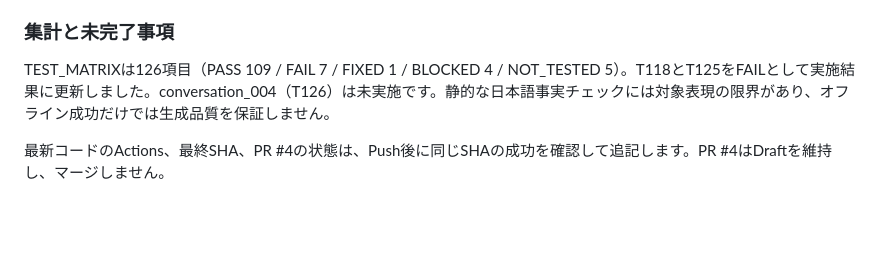
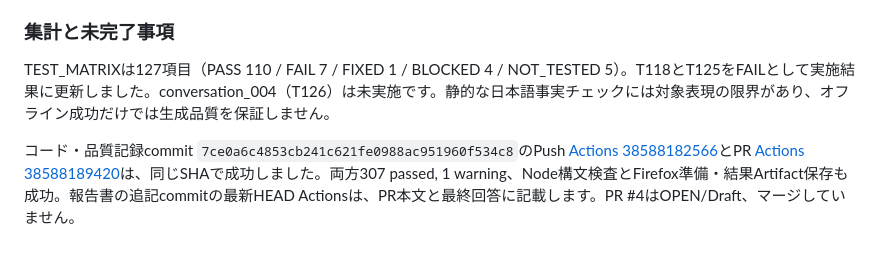
Before and after one commit to kenkyu0909/aichatapp, a Markdown page: docs/verification/FINAL_REPORT.md, the part around the change. GitHub-like rendering; blank space fills up the shorter version.

```diff
--- a/docs/verification/FINAL_REPORT.md
+++ b/docs/verification/FINAL_REPORT.md
@@ -535,6 +535,6 @@ Googleの公式モデル一覧には`gemini-3.5-flash-lite`と`gemini-3.1-flash-
 
 ### 集計と未完了事項
 
-TEST_MATRIXは126項目（PASS 109 / FAIL 7 / FIXED 1 / BLOCKED 4 / NOT_TESTED 5）。T118とT125をFAILとして実施結果に更新しました。conversation_004（T126）は未実施です。静的な日本語事実チェックには対象表現の限界があり、オフライン成功だけでは生成品質を保証しません。
+TEST_MATRIXは127項目（PASS 110 / FAIL 7 / FIXED 1 / BLOCKED 4 / NOT_TESTED 5）。T118とT125をFAILとして実施結果に更新しました。conversation_004（T126）は未実施です。静的な日本語事実チェックには対象表現の限界があり、オフライン成功だけでは生成品質を保証しません。
 
-最新コードのActions、最終SHA、PR #4の状態は、Push後に同じSHAの成功を確認して追記します。PR #4はDraftを維持し、マージしません。
+コード・品質記録commit `7ce0a6c4853cb241c621fe0988ac951960f534c8`のPush [Actions 38588182566](https://github.com/kenkyu0909/aichatapp/actions/runs/38588182566)とPR [Actions 38588189420](https://github.com/kenkyu0909/aichatapp/actions/runs/38588189420)は、同じSHAで成功しました。両方307 passed, 1 warning、Node構文検査とFirefox準備・結果Artifact保存も成功。報告書の追記commitの最新HEAD Actionsは、PR本文と最終回答に記載します。PR #4はOPEN/Draft、マージしていません。
```
Also changed, not shown: docs/verification/PROGRESS.md (+3 -2 lines), docs/verification/TEST_MATRIX.md (+2 -1 lines).
